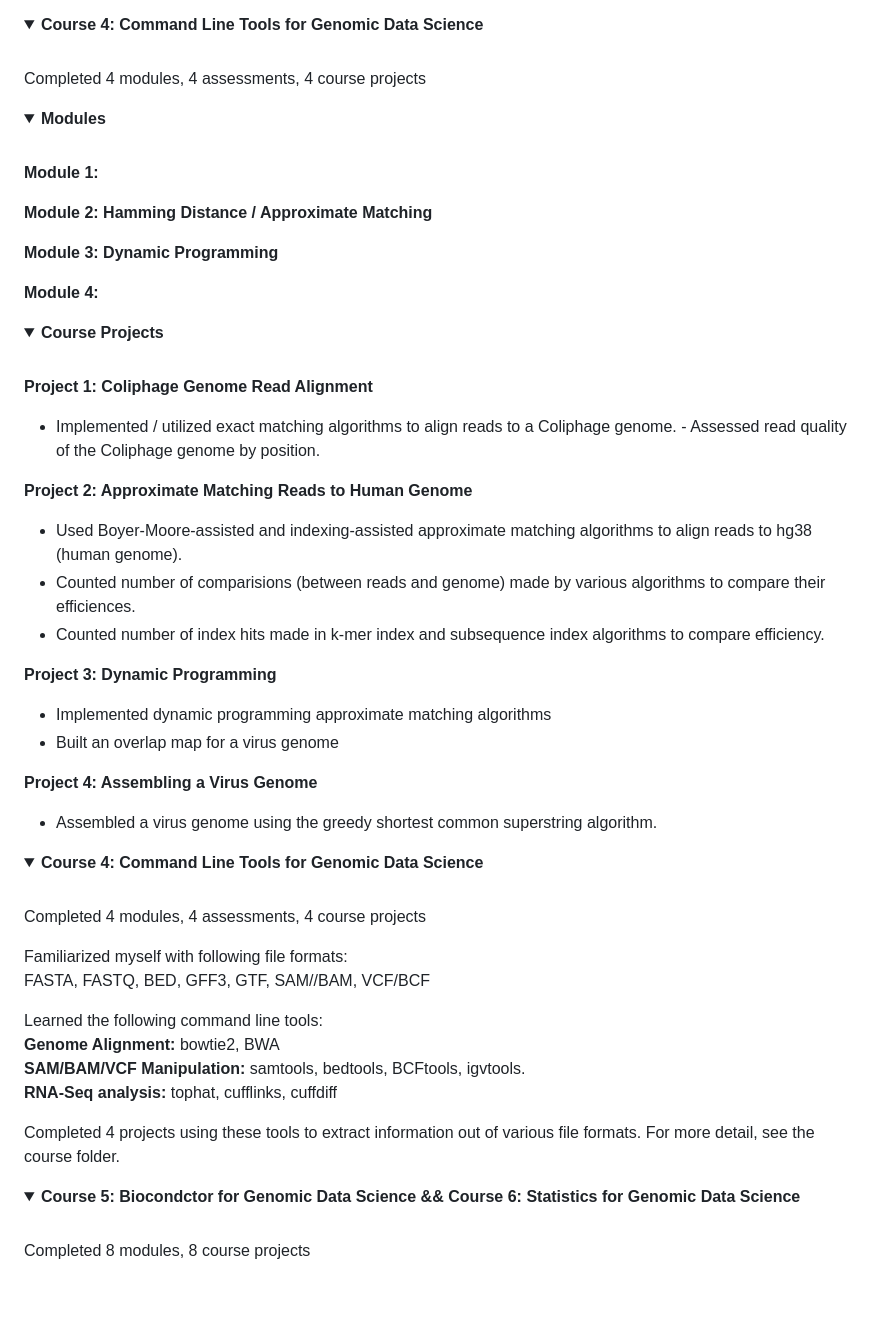
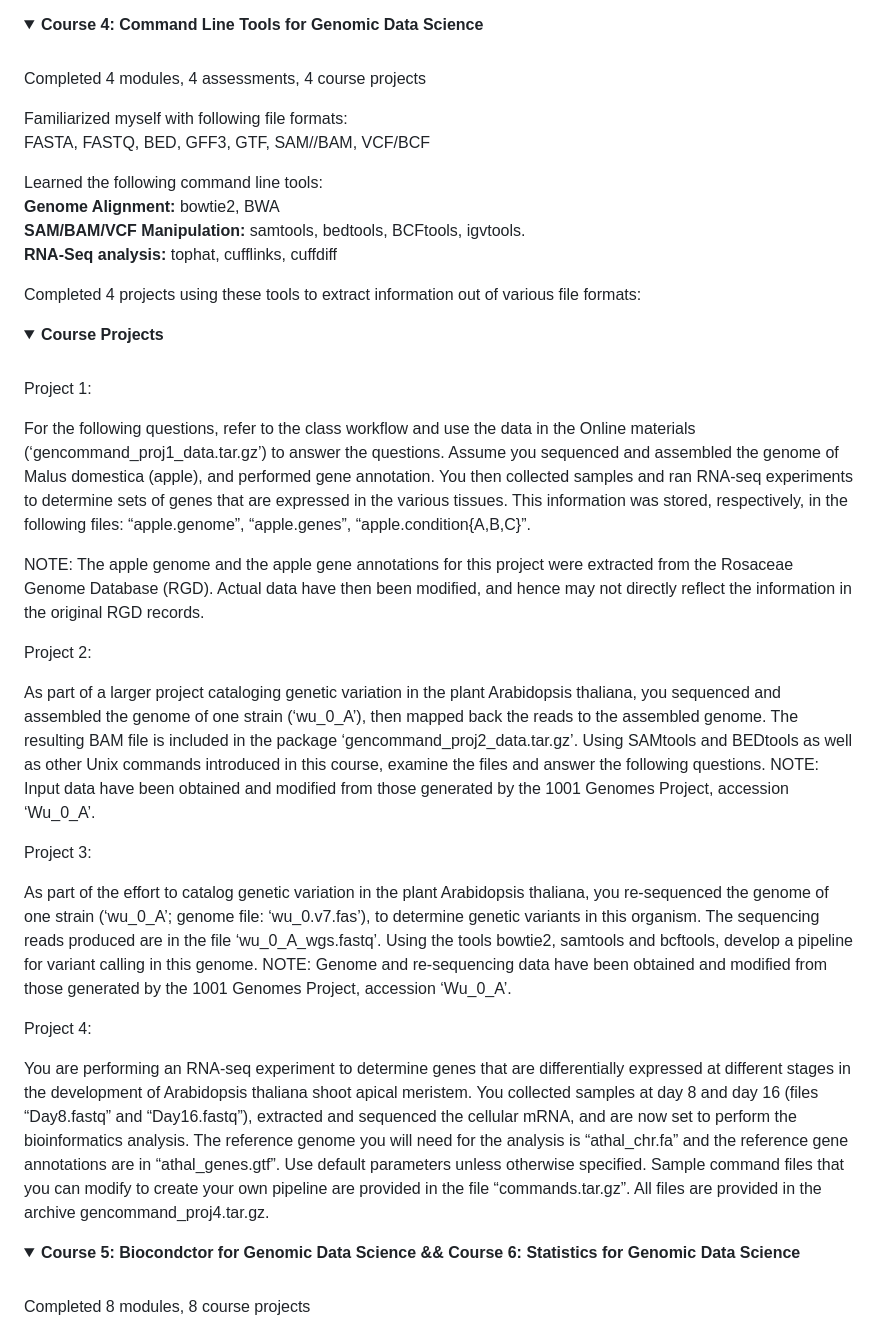
Before and after one commit to kaurarshmeet/Genomic_Data_Science, a Markdown page: README.md, the part around the change. GitHub-like rendering; folded sections open; blank space fills up the shorter version.

```diff
--- a/README.md
+++ b/README.md
@@ -102,48 +102,6 @@ For the course project, I read in a multi-FASTA file and answered the following
 <br>
 <p> Completed 4 modules, 4 assessments, 4 course projects </p>
 
-<details>
-<br>
-<summary><strong>Modules</strong></summary>
-
-**Module 1:**
-
-**Module 2: Hamming Distance / Approximate Matching**
-
-**Module 3: Dynamic Programming**
-
-**Module 4:**
-
-
-</details>
-
-<details>
-<summary><strong>Course Projects</strong></summary>
-<br>
-
-**Project 1: Coliphage Genome Read Alignment**
-- Implemented / utilized exact matching algorithms to align reads to a Coliphage genome. - Assessed read quality of the Coliphage genome by position.
-
-**Project 2: Approximate Matching Reads to Human Genome**
-- Used Boyer-Moore-assisted and indexing-assisted approximate matching algorithms to align reads to hg38 (human genome).
-- Counted number of comparisions (between reads and genome) made by various algorithms to compare their efficiences.
-- Counted number of index hits made in k-mer index and subsequence index algorithms to compare efficiency.
-
-**Project 3: Dynamic Programming**
-- Implemented dynamic programming approximate matching algorithms
-- Built an overlap map for a virus genome
-
-**Project 4: Assembling a Virus Genome**
-- Assembled a virus genome using the greedy shortest common superstring algorithm.
-
-</details>
-</details>
-
-<details>
-<summary><strong> Course 4: Command Line Tools for Genomic Data Science</strong></summary>
-<br>
-<p> Completed 4 modules, 4 assessments, 4 course projects </p>
-
 Familiarized myself with following file formats:
 <br>
 FASTA, FASTQ, BED, GFF3, GTF, SAM//BAM, VCF/BCF
@@ -156,7 +114,31 @@ Learned the following command line tools:
 <br>
 **RNA-Seq analysis:** tophat, cufflinks, cuffdiff
 
-Completed 4 projects using these tools to extract information out of various file formats. For more detail, see the course folder.
+Completed 4 projects using these tools to extract information out of various file formats:
+
+<details>
+<summary><strong>Course Projects</strong></summary>
+<br>
+
+Project 1:
+
+<p>For the following questions, refer to the class workflow and use the data in the Online materials (‘gencommand_proj1_data.tar.gz’) to answer the questions. Assume you sequenced and assembled the genome of Malus domestica (apple), and performed gene annotation. You then collected samples and ran RNA-seq experiments to determine sets of genes that are expressed in the various tissues. This information was stored, respectively, in the following files: “apple.genome”, “apple.genes”, “apple.condition{A,B,C}”. </p>
+
+<p> NOTE: The apple genome and the apple gene annotations for this project were extracted from the Rosaceae Genome Database (RGD). Actual data have then been modified, and hence may not directly reflect the information in the original RGD records. </p>
+
+Project 2:
+
+As part of a larger project cataloging genetic variation in the plant Arabidopsis thaliana, you sequenced and assembled the genome of one strain (‘wu_0_A’), then mapped back the reads to the assembled genome. The resulting BAM file is included in the package ‘gencommand_proj2_data.tar.gz’. Using SAMtools and BEDtools as well as other Unix commands introduced in this course, examine the files and answer the following questions. NOTE: Input data have been obtained and modified from those generated by the 1001 Genomes Project, accession ‘Wu_0_A’.
+
+Project 3:
+
+As part of the effort to catalog genetic variation in the plant Arabidopsis thaliana, you re-sequenced the genome of one strain (‘wu_0_A’; genome file: ‘wu_0.v7.fas’), to determine genetic variants in this organism. The sequencing reads produced are in the file ‘wu_0_A_wgs.fastq’. Using the tools bowtie2, samtools and bcftools, develop a pipeline for variant calling in this genome. NOTE: Genome and re-sequencing data have been obtained and modified from those generated by the 1001 Genomes Project, accession ‘Wu_0_A’.
+
+Project 4:
+
+You are performing an RNA-seq experiment to determine genes that are differentially expressed at different stages in the development of Arabidopsis thaliana shoot apical meristem. You collected samples at day 8 and day 16 (files “Day8.fastq” and “Day16.fastq”), extracted and sequenced the cellular mRNA, and are now set to perform the bioinformatics analysis. The reference genome you will need for the analysis is “athal_chr.fa” and the reference gene annotations are in “athal_genes.gtf”. Use default parameters unless otherwise specified. Sample command files that you can modify to create your own pipeline are provided in the file “commands.tar.gz”. All files are provided in the archive gencommand_proj4.tar.gz.
+
+</details>
 
 </details>
 
```
